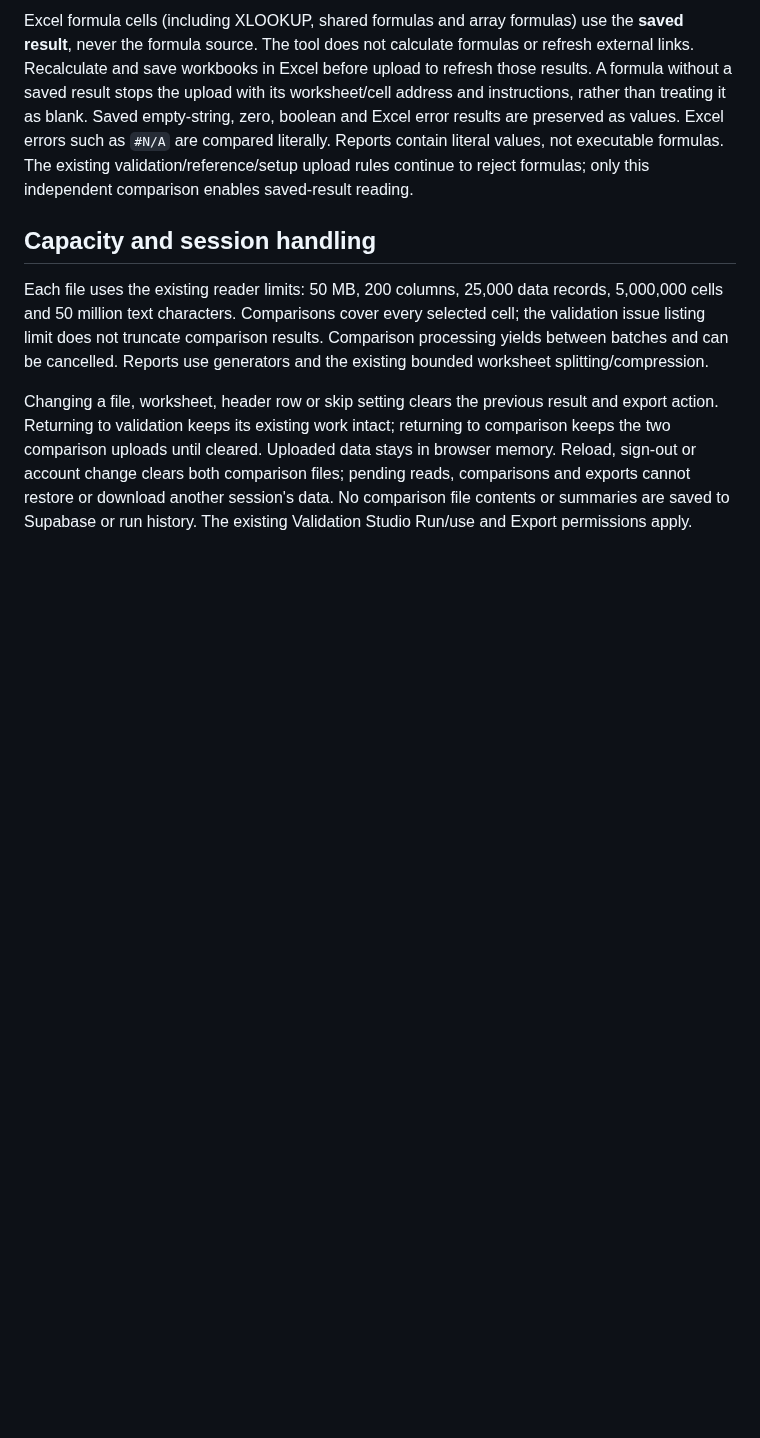
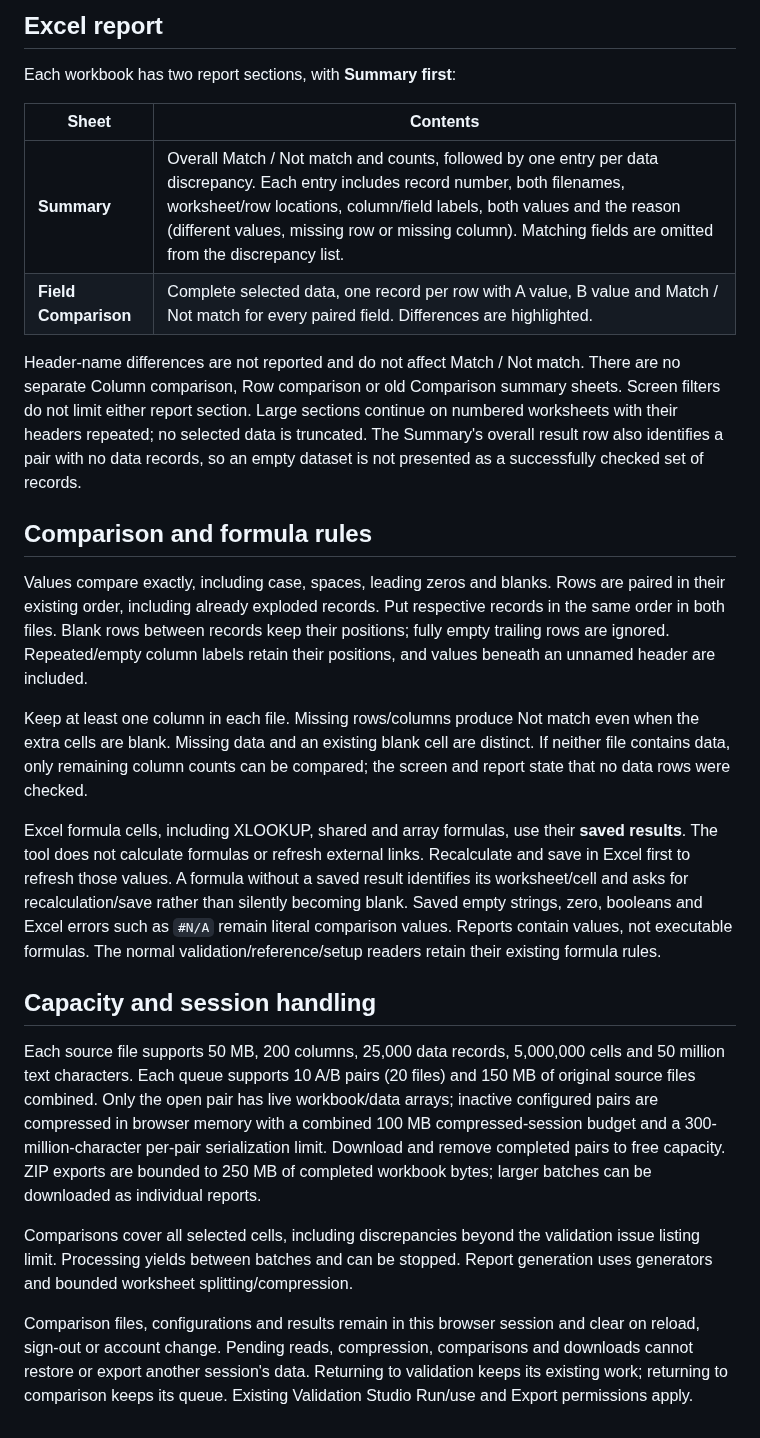
Before and after one commit to losthaidid/mm-tracker, a Markdown page: docs/VALIDATION-FILE-COMPARISON.md, the part around one of its changes. Rendered like a GitHub page; blank space fills up the shorter version.

```diff
--- a/docs/VALIDATION-FILE-COMPARISON.md
+++ b/docs/VALIDATION-FILE-COMPARISON.md
@@ -48,27 +59,59 @@ headers were compared.
 
-Excel formula cells (including XLOOKUP, shared formulas and array formulas) use the
-**saved result**, never the formula source. The tool does not calculate formulas
-or refresh external links. Recalculate and save workbooks in Excel before upload
-to refresh those results. A formula without a saved result stops the upload with
-its worksheet/cell address and instructions, rather than treating it as blank.
-Saved empty-string, zero, boolean and Excel error results are preserved as values.
-Excel errors such as `#N/A` are compared literally. Reports contain literal values,
-not executable formulas. The existing validation/reference/setup upload rules
-continue to reject formulas; only this independent comparison enables saved-result
-reading.
+## Excel report
+
+Each workbook has two report sections, with **Summary first**:
+
+| Sheet                | Contents                                                                                                                                                                                                                                                                                                                |
+| -------------------- | ----------------------------------------------------------------------------------------------------------------------------------------------------------------------------------------------------------------------------------------------------------------------------------------------------------------------- |
+| **Summary**          | Overall Match / Not match and counts, followed by one entry per data discrepancy. Each entry includes record number, both filenames, worksheet/row locations, column/field labels, both values and the reason (different values, missing row or missing column). Matching fields are omitted from the discrepancy list. |
+| **Field Comparison** | Complete selected data, one record per row with A value, B value and Match / Not match for every paired field. Differences are highlighted.                                                                                                                                                                             |
+
+Header-name differences are not reported and do not affect Match / Not match.
+There are no separate Column comparison, Row comparison or old Comparison summary
+sheets. Screen filters do not limit either report section. Large sections continue
+on numbered worksheets with their headers repeated; no selected data is truncated.
+The Summary's overall result row also identifies a pair with no data records, so an
+empty dataset is not presented as a successfully checked set of records.
+
+## Comparison and formula rules
+
+Values compare exactly, including case, spaces, leading zeros and blanks. Rows are
+paired in their existing order, including already exploded records. Put respective
+records in the same order in both files. Blank rows between records keep their
+positions; fully empty trailing rows are ignored. Repeated/empty column labels
+retain their positions, and values beneath an unnamed header are included.
+
+Keep at least one column in each file. Missing rows/columns produce Not match even
+when the extra cells are blank. Missing data and an existing blank cell are distinct.
+If neither file contains data, only remaining column counts can be compared; the
+screen and report state that no data rows were checked.
+
+Excel formula cells, including XLOOKUP, shared and array formulas, use their
+**saved results**. The tool does not calculate formulas or refresh external links.
+Recalculate and save in Excel first to refresh those values. A formula without a
+saved result identifies its worksheet/cell and asks for recalculation/save rather
+than silently becoming blank. Saved empty strings, zero, booleans and Excel errors
+such as `#N/A` remain literal comparison values. Reports contain values, not
+executable formulas. The normal validation/reference/setup readers retain their
+existing formula rules.
 
 ## Capacity and session handling
 
-Each file uses the existing reader limits: 50 MB, 200 columns, 25,000 data records,
-5,000,000 cells and 50 million text characters. Comparisons cover every selected
-cell; the validation issue listing limit does not truncate comparison results.
-Comparison processing yields between batches and can be cancelled. Reports use
-generators and the existing bounded worksheet splitting/compression.
+Each source file supports 50 MB, 200 columns, 25,000 data records, 5,000,000 cells and
+50 million text characters. Each queue supports 10 A/B pairs (20 files) and 150 MB
+of original source files combined. Only the open pair has live workbook/data
+arrays; inactive configured pairs are compressed in browser memory with a combined
+100 MB compressed-session budget and a 300-million-character per-pair serialization
+limit. Download and remove completed pairs to free capacity. ZIP exports are bounded
+to 250 MB of completed workbook bytes; larger batches can be downloaded as
+individual reports.
 
-Changing a file, worksheet, header row or skip setting clears the previous result
-and export action. Returning to validation keeps its existing work intact; returning
-to comparison keeps the two comparison uploads until cleared. Uploaded data stays
-in browser memory. Reload, sign-out or account change clears both comparison files;
-pending reads, comparisons and exports cannot restore or download another session's
-data. No comparison file contents or summaries are saved to Supabase or run history.
-The existing Validation Studio Run/use and Export permissions apply.
+Comparisons cover all selected cells, including discrepancies beyond the validation
+issue listing limit. Processing yields between batches and can be stopped. Report
+generation uses generators and bounded worksheet splitting/compression.
+
+Comparison files, configurations and results remain in this browser session and
+clear on reload, sign-out or account change. Pending reads, compression,
+comparisons and downloads cannot restore or export another session's data. Returning
+to validation keeps its existing work; returning to comparison keeps its queue.
+Existing Validation Studio Run/use and Export permissions apply.
```
Also changed, not shown: other parts of docs/VALIDATION-FILE-COMPARISON.md (+48 -37 lines), docs/FILE-MAP.md (+1 -1 lines), docs/images/validation-comparison-queue.jpg (added), 7 other files.
